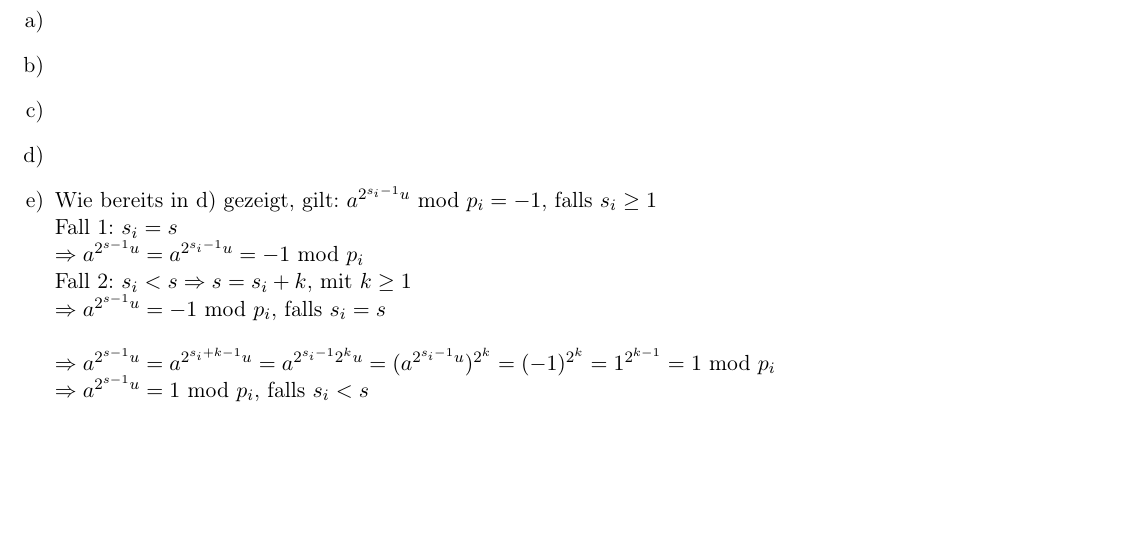
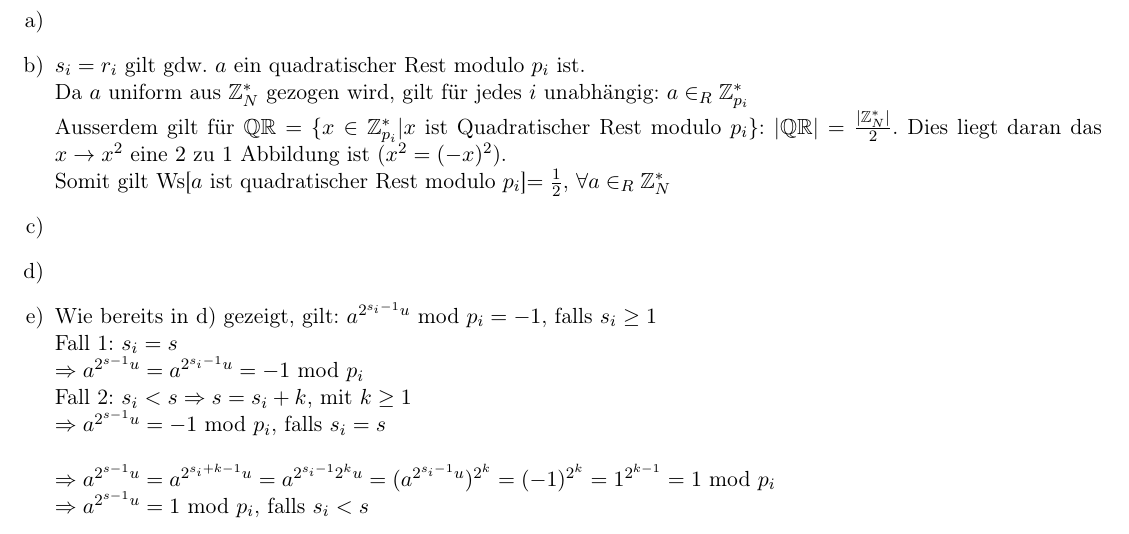
Before and after one commit to roeslpa/quantenalgorithmen, a LaTeX problem sheet (uebungen/Uebung4/Uebung4.tex): part of page 4 of 4, cut so that both start at the same text, the shorter picture padded with empty space. Compiled offline with pdfLaTeX; an older LaTeX class or package is replaced by its successor.

Commit message:
Aufgabe 4 b)

```diff
--- a/uebungen/Uebung4/Uebung4.tex
+++ b/uebungen/Uebung4/Uebung4.tex
@@ -80,7 +80,10 @@ $\prod_{i=0}^{2}(1-2^{i-4}) = (1-2^{-4})(1-2^{-3})(1-2^{-2})=\frac{315}{512}\app
 \begin{enumerate}[a)]
 \item
 
-\item
+\item $s_i = r_i$ gilt gdw. $a$ ein quadratischer Rest modulo $p_i$ ist.\\
+ Da $a$ uniform aus $\mathbb{Z}_N^*$ gezogen wird, gilt für jedes $i$ unabhängig: $a\in_R\mathbb{Z}_{p_i}^*$\\
+Ausserdem gilt für $\mathbb{QR}=\{x\in \mathbb{Z}_{p_i}^*|x$ ist Quadratischer Rest modulo $p_i\}$: $|\mathbb{QR}|=\frac{|\mathbb{Z}_N^*|}{2}$. Dies liegt daran das $x \rightarrow x^2$ eine $2$ zu $1$ Abbildung ist ($x^2=(-x)^2$).\\
+Somit gilt Ws[$a$ ist quadratischer Rest modulo $p_i$]$=\frac{1}{2}$, $\forall a\in_R\mathbb{Z}_N^*$
 
 \item
 
```
